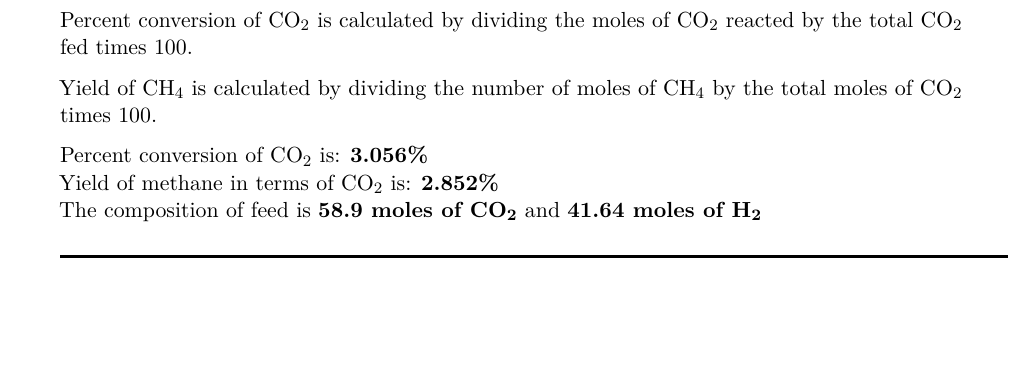
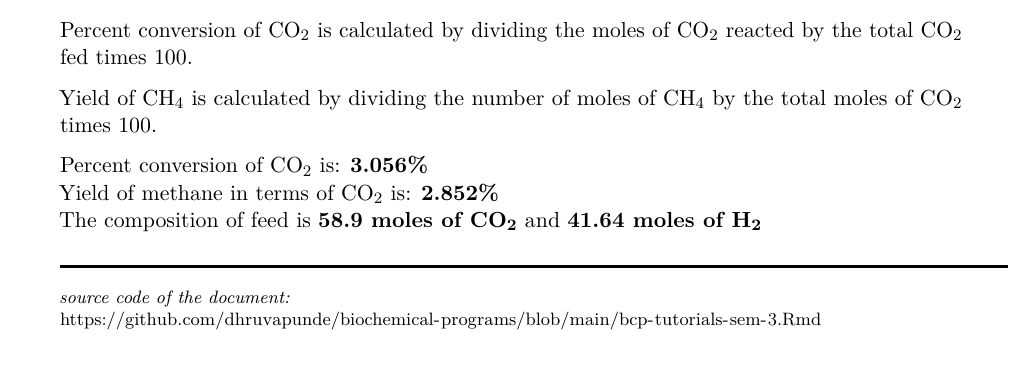
Before and after one commit to dhruvapunde/biochemical-programs, an R Markdown document (bcp-tutorials-sem-3.Rmd): part of page 11 of 11, cut so that both start at the same text. Rendered offline with R 4.5, knitr and Pandoc, then LaTeX, with nearby package versions.

Commit message:
finished

```diff
--- a/bcp-tutorials-sem-3.Rmd
+++ b/bcp-tutorials-sem-3.Rmd
@@ -4,7 +4,7 @@ author: \textbf{\Large{Dhruva Punde}}
 fontsize: 11pt
 output:
     pdf_document:
-        extra_dependencies: ["fancyhdr", "amsmath"]
+        extra_dependencies: ["fancyhdr", "amsmath", "hyperref"]
         toc: true
         toc_depth: 2
         number_sections: true
@@ -460,3 +460,9 @@ Yield of methane in terms of CO~2~ is: **`r methane/carbondioxide*100`%**
 The composition of feed is **`r carbondioxide` moles of CO~2~** and **`r hydrogen` moles of H~2~**
 
 \rule{476pt}{0.5mm}
+
+\begin{flushleft}
+    \footnotesize
+    \textit{source code of the document:}
+    \url{https://github.com/dhruvapunde/biochemical-programs/blob/main/bcp-tutorials-sem-3.Rmd}
+\end{flushleft}
```
